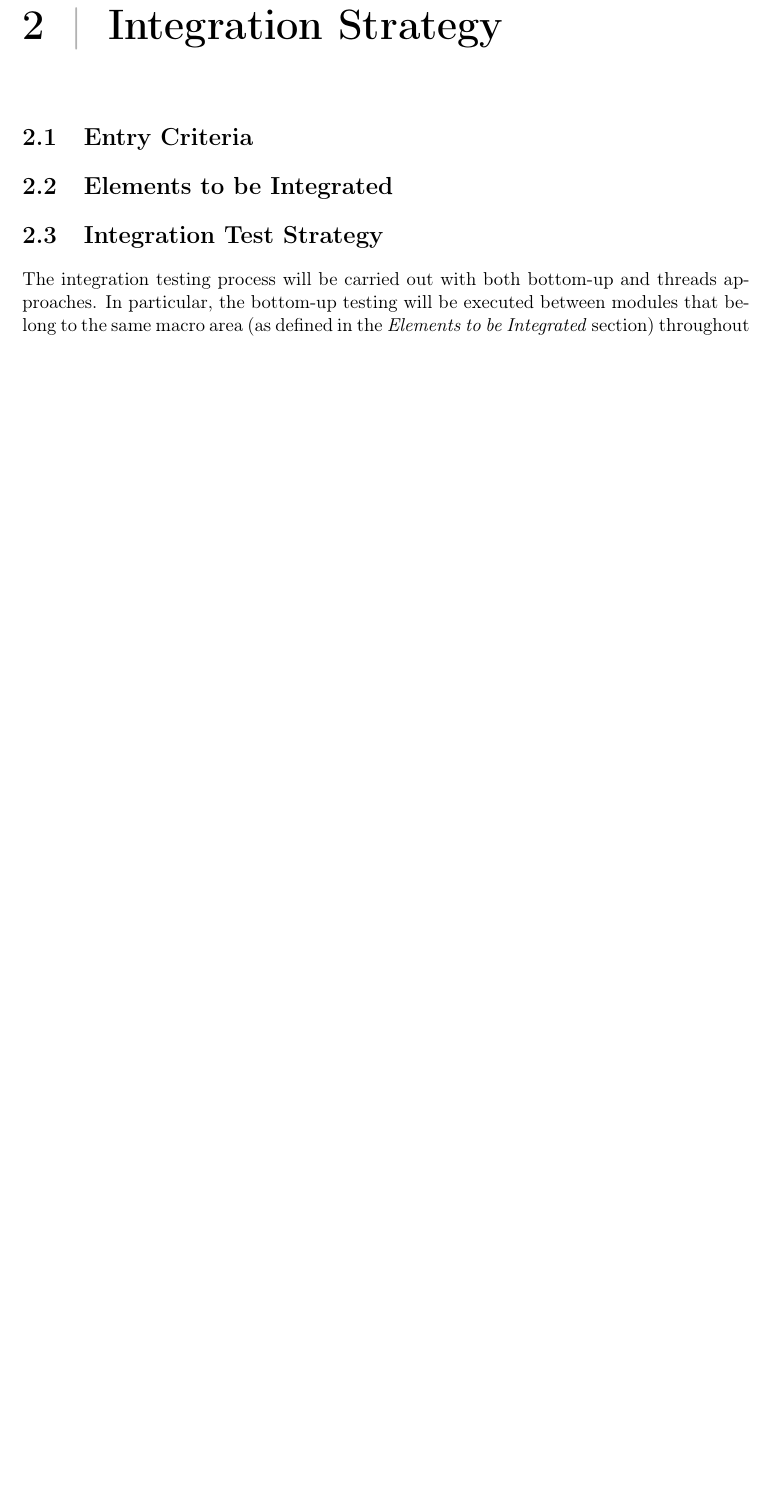
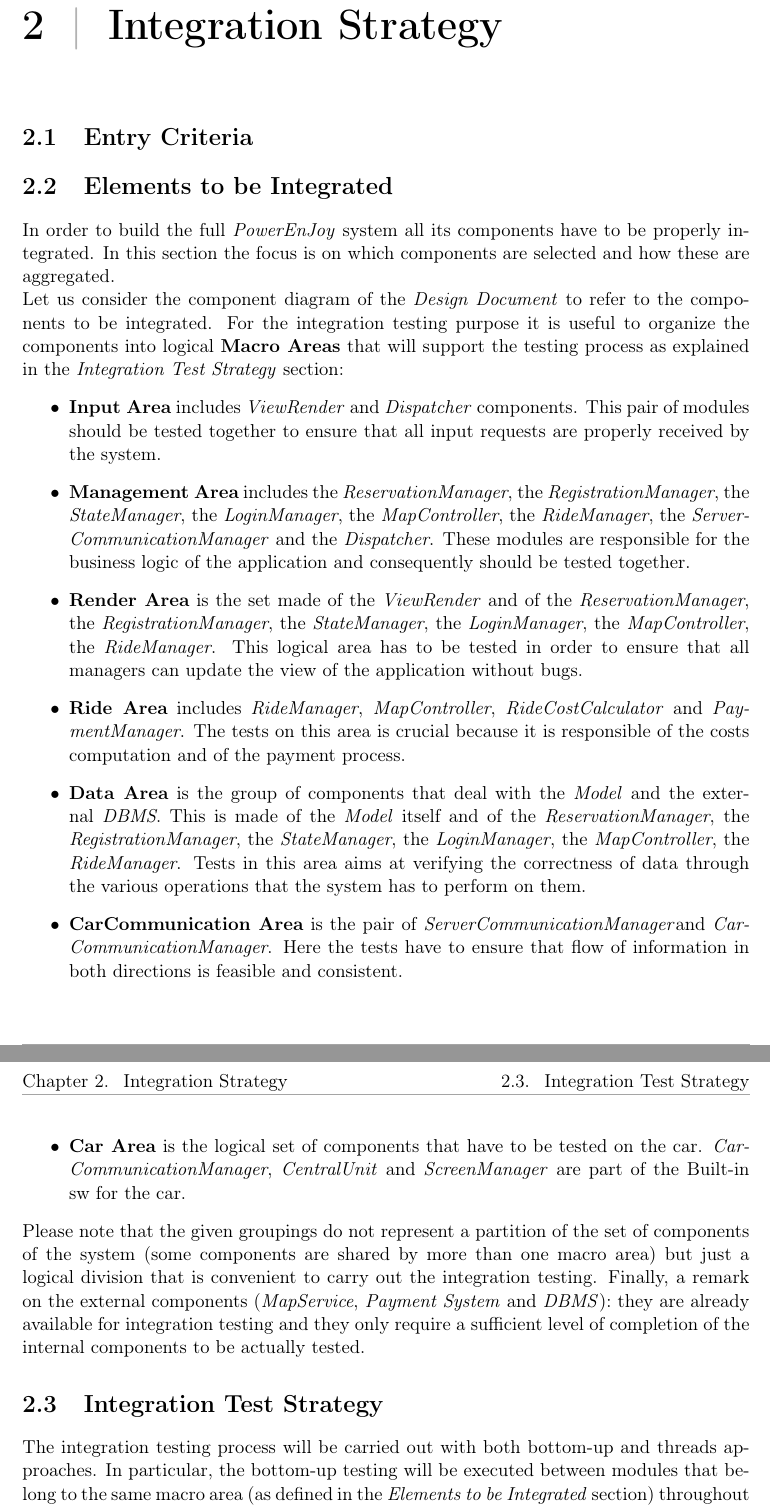
Before and after one commit to PoliCR/SoftEng2, a LaTeX document (3-ITPD/Document/itpd.tex): part of page 6 of 11 before the commit and two parts of pages 6 and 7 of 12 after it, the two joined at a grey line, cut so that both start at the same text, the shorter picture padded with empty space. Compiled offline with pdfLaTeX.

Commit message:
Added Elements to be Integrated section

```diff
--- a/3-ITPD/Document/itpd.tex
+++ b/3-ITPD/Document/itpd.tex
@@ -64,6 +64,18 @@
 \section{Elements to be Integrated}
 %Identify the components to be integrated, refer to your design document to identify
 % such components in a way that is consistent with your design.
+In order to build the full \textit{PowerEnJoy} system all its components have to be properly integrated. In this section the focus is on which components are selected and how these are aggregated.\\Let us consider the component diagram of the \textit{Design Document} to refer to the components to be integrated. For the integration testing purpose it is useful to organize the components into logical \textbf{Macro Areas} that will support the testing process as explained in the \textit{Integration Test Strategy} section:
+\begin{itemize}
+\item \textbf{Input Area} includes \textit{ViewRender} and \textit{Dispatcher} components. This pair of modules should be tested together to ensure that all input requests are properly received by the system.
+\item \textbf{Management Area} includes the \textit{ReservationManager}, the \textit{RegistrationManager}, the \textit{StateManager}, the \textit{LoginManager}, the \textit{MapController}, the \textit{RideManager}, the \textit{ServerCommunicationManager} and the \textit{Dispatcher}. These modules are responsible for the business logic of the application and consequently should be tested together.
+\item \textbf{Render Area} is the set made of the \textit{ViewRender} and of the \textit{ReservationManager}, the \textit{RegistrationManager}, the \textit{StateManager}, the \textit{LoginManager}, the \textit{MapController}, the \textit{RideManager}. This logical area has to be tested in order to ensure that all managers can update the view of the application without bugs.
+\item \textbf{Ride Area} includes \textit{RideManager},  \textit{MapController}, \textit{RideCostCalculator} and \textit{PaymentManager}. The tests on this area is crucial because it is responsible of the costs computation and of the payment process.
+\item \textbf{Data Area} is the group of components that deal with the \textit{Model} and the external \textit{DBMS}. This is made of the \textit{Model} itself and of the \textit{ReservationManager}, the \textit{RegistrationManager}, the \textit{StateManager}, the \textit{LoginManager}, the \textit{MapController}, the \textit{RideManager}. Tests in this area aims at verifying the correctness of data through the various operations that the system has to perform on them.
+\item \textbf{CarCommunication Area} is the pair of \textit{ServerCommunicationManager}and \textit{CarCommunicationManager}. Here the tests have to ensure that flow of information in both directions is feasible and consistent.
+\item \textbf{Car Area} is the logical set of components that have to be tested on the car. \textit{CarCommunicationManager}, \textit{CentralUnit} and \textit{ScreenManager} are part of the Built-in sw for the car.
+\end{itemize}
+Please note that the given groupings do not represent a partition of the set of components of the system (some components are shared by more than one macro area) but just a logical division that is convenient to carry out the integration testing.
+Finally, a remark on the external components (\textit{MapService}, \textit{Payment System} and \textit{DBMS}): they are already available for integration testing and they only require a sufficient level of completion of the internal components to be actually tested.
 \section{Integration Test Strategy}
 %Describe the integration testing approach (top-down, bottom-up, functional groupings,
 %etc.) and the rationale for the choosing that approach.
```
Also changed, not shown: 3-ITPD/Document/itpd.pdf.
